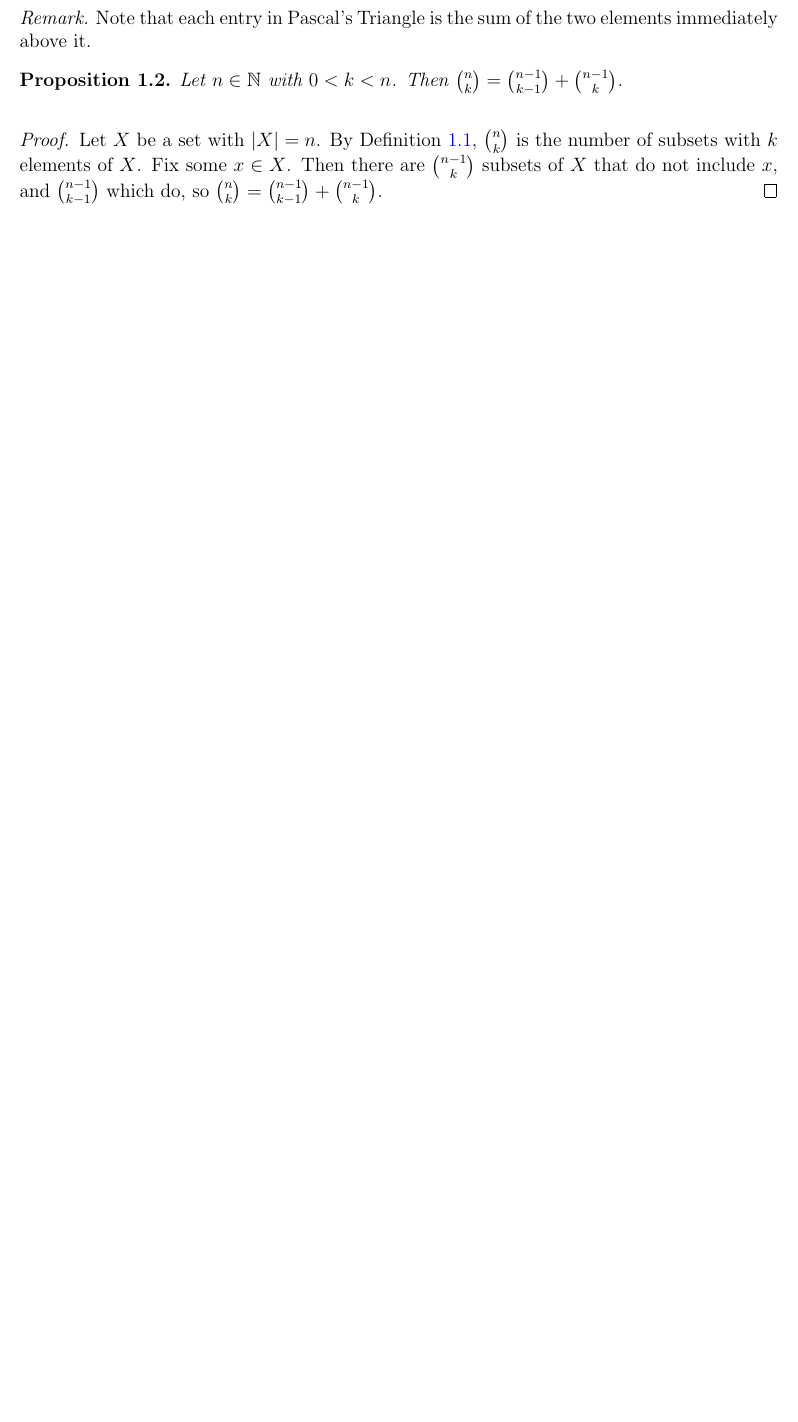
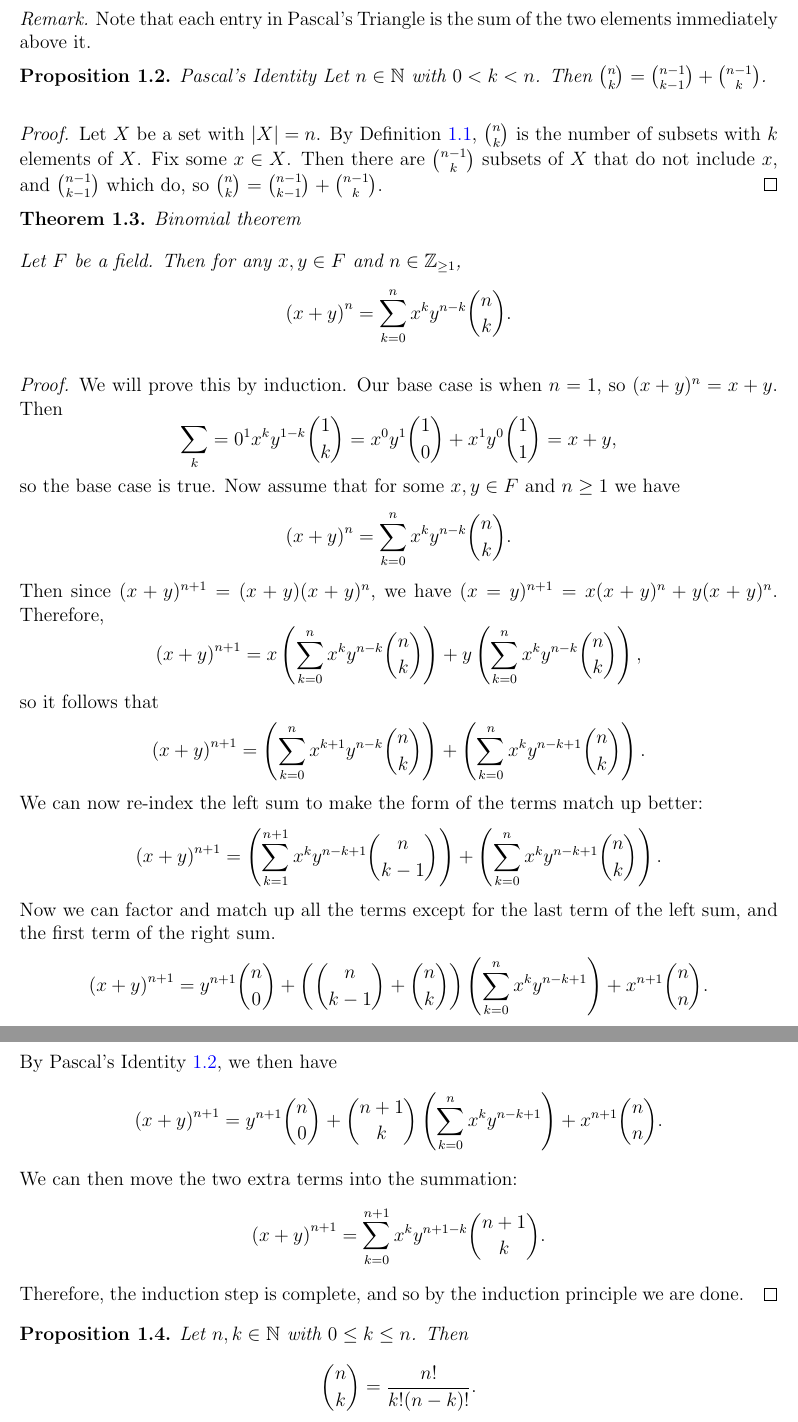
Before and after one commit to brendanburkhart/notes, a LaTeX document (Discrete/discrete.tex): part of page 3 of 3 before the commit and two parts of pages 3 and 4 of 4 after it, the two joined at a grey line, cut so that both start at the same text, the shorter picture padded with empty space. Compiled offline with pdfLaTeX.

Commit message:
Prove binomial theorem

```diff
--- a/Discrete/discrete.tex
+++ b/Discrete/discrete.tex
@@ -88,7 +88,7 @@ Let $n, k \in \N$. The \emph{binomial coefficient} $n \choose k$ is the number o
     Note that each entry in Pascal's Triangle is the sum of the two elements immediately above it.
 \end{rmk}
 
-\begin{prop}\label{pascals-identity}
+\begin{prop}{Pascal's Identity}\label{pascals-identity}
     Let $n \in \N$ with $0 < k < n$. Then $\binom{n}{k} = \binom{n-1}{k-1} + \binom{n-1}{k}$.
 \end{prop}
 
@@ -96,4 +96,26 @@ Let $n, k \in \N$. The \emph{binomial coefficient} $n \choose k$ is the number o
     Let $X$ be a set with $|X| = n$. By Definition \ref{binomial-coefficient}, $\binom{n}{k}$ is the number of subsets with $k$ elements of $X$. Fix some $x \in X$. Then there are $\binom{n-1}{k}$ subsets of $X$ that do not include $x$, and $\binom{n-1}{k-1}$ which do, so $\binom{n}{k} = \binom{n-1}{k-1} + \binom{n-1}{k}$.
 \end{proof}
 
+\begin{thm}{Binomial theorem}\label{binomial-theorem}\proofbreak
+    Let $F$ be a field. Then for any $x, y \in F$ and $n \in \Z_{\geq 1}$, \[\left(x + y\right)^n = \sum_{k=0}^n x^ky^{n-k}{n \choose k}.\]
+\end{thm}
+
+\begin{proof}
+    We will prove this by induction. Our base case is when $n = 1$, so $(x + y)^n = x + y$. Then \[\sum_k=0^1x^ky^{1-k}\binom{1}{k} = x^0y^1\binom{1}{0} + x^1y^0\binom{1}{1} = x + y,\] so the base case is true.
+    Now assume that for some $x, y \in F$ and $n \geq 1$ we have \[\left(x + y\right)^n = \sum_{k=0}^n x^ky^{n-k}{n \choose k}.\] Then since $(x + y)^{n+1} = (x+y)(x+y)^n$, we have $(x = y)^{n+1} = x(x+y)^n + y(x+y)^n$.
+    Therefore, \[\left(x + y\right)^{n+1} = x\left(\sum_{k=0}^n x^ky^{n-k}\binom{n}{k}\right) + y\left(\sum_{k=0}^n x^ky^{n-k}\binom{n}{k}\right),\] so it follows that \[\left(x + y\right)^{n+1} = \left(\sum_{k=0}^n x^{k+1}y^{n-k}\binom{n}{k}\right) + \left(\sum_{k=0}^n x^ky^{n-k+1}\binom{n}{k}\right).\]
+    We can now re-index the left sum to make the form of the terms match up better: \[\left(x + y\right)^{n+1} = \left(\sum_{k=1}^{n+1} x^{k}y^{n-k+1}\binom{n}{k-1}\right) + \left(\sum_{k=0}^n x^ky^{n-k+1}\binom{n}{k}\right).\]
+    Now we can factor and match up all the terms except for the last term of the left sum, and the first term of the right sum.
+    \[\left(x + y\right)^{n+1} = y^{n+1}\binom{n}{0} + \left(\binom{n}{k-1} + \binom{n}{k}\right)\left(\sum_{k=0}^{n} x^{k}y^{n-k+1}\right) + x^{n+1}\binom{n}{n}.\]
+    By Pascal's Identity \ref{pascals-identity}, we then have
+    \[\left(x + y\right)^{n+1} = y^{n+1}\binom{n}{0} + \binom{n+1}{k}\left(\sum_{k=0}^{n} x^{k}y^{n-k+1}\right) + x^{n+1}\binom{n}{n}.\]
+    We can then move the two extra terms into the summation:
+    \[\left(x + y\right)^{n+1} = \sum_{k=0}^{n+1}x^{k}y^{n+1-k}\binom{n+1}{k}.\]
+    Therefore, the induction step is complete, and so by the induction principle we are done.
+\end{proof}
+
+\begin{prop}
+    Let $n, k \in \N$ with $0 \leq k \leq n$. Then \[\binom{n}{k} = \frac{n!}{k!(n-k)!}.\]
+\end{prop}
+
 \end{document}
```
